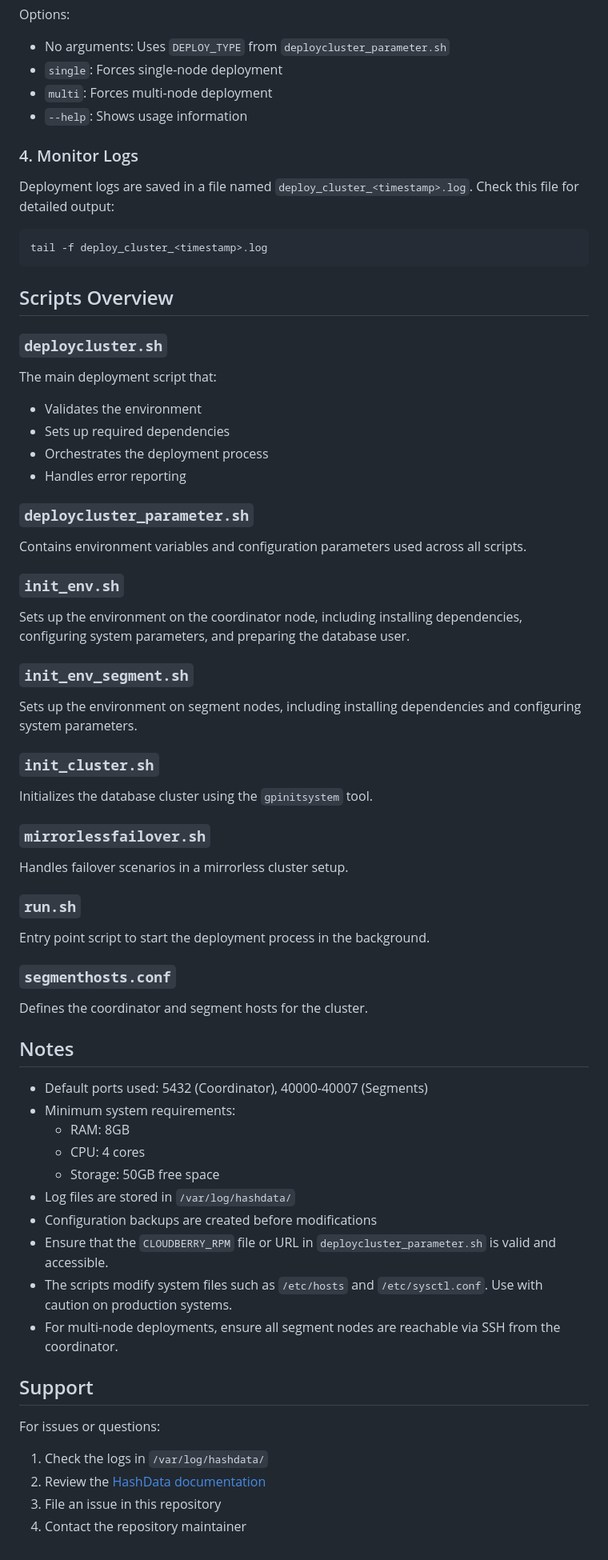
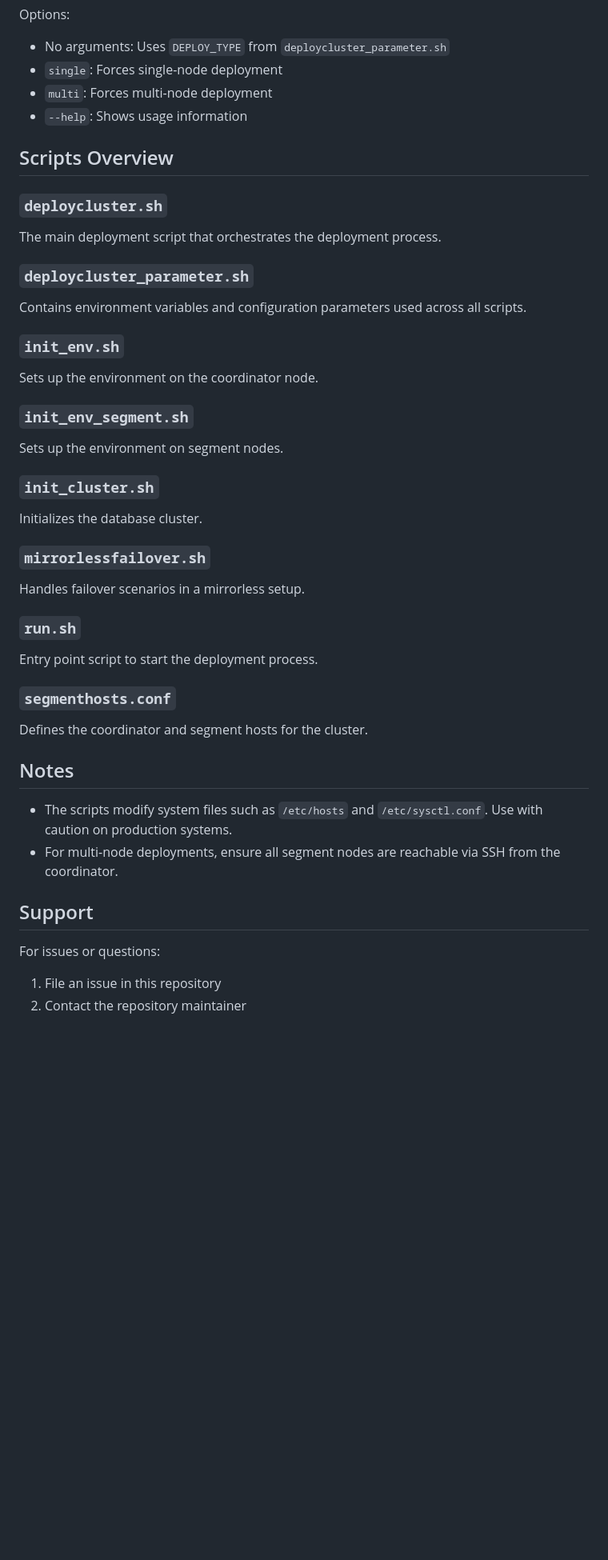
Before and after one commit to cloudberry-fe/cbdbtools, a Markdown page: README.md, the part around one of its changes. Shown at 80% size. Drawn GitHub-style; blank space fills up the shorter version.

````diff
--- a/README.md
+++ b/README.md
@@ -60,59 +59,39 @@ Options:
 - `multi`: Forces multi-node deployment
 - `--help`: Shows usage information
 
-### 4. Monitor Logs
-Deployment logs are saved in a file named `deploy_cluster_<timestamp>.log`. Check this file for detailed output:
-```bash
-tail -f deploy_cluster_<timestamp>.log
-```
-
 ## Scripts Overview
 
 ### `deploycluster.sh`
-The main deployment script that:
-- Validates the environment
-- Sets up required dependencies
-- Orchestrates the deployment process
-- Handles error reporting
+The main deployment script that orchestrates the deployment process.
 
 ### `deploycluster_parameter.sh`
 Contains environment variables and configuration parameters used across all scripts.
 
 ### `init_env.sh`
-Sets up the environment on the coordinator node, including installing dependencies, configuring system parameters, and preparing the database user.
+Sets up the environment on the coordinator node.
 
 ### `init_env_segment.sh`
-Sets up the environment on segment nodes, including installing dependencies and configuring system parameters.
+Sets up the environment on segment nodes.
 
 ### `init_cluster.sh`
-Initializes the database cluster using the `gpinitsystem` tool.
+Initializes the database cluster.
 
 ### `mirrorlessfailover.sh`
-Handles failover scenarios in a mirrorless cluster setup.
+Handles failover scenarios in a mirrorless setup.
 
 ### `run.sh`
-Entry point script to start the deployment process in the background.
+Entry point script to start the deployment process.
 
 ### `segmenthosts.conf`
 Defines the coordinator and segment hosts for the cluster.
 
 ## Notes
 
-- Default ports used: 5432 (Coordinator), 40000-40007 (Segments)
-- Minimum system requirements:
-  - RAM: 8GB
-  - CPU: 4 cores
-  - Storage: 50GB free space
-- Log files are stored in `/var/log/hashdata/`
-- Configuration backups are created before modifications
-- Ensure that the `CLOUDBERRY_RPM` file or URL in `deploycluster_parameter.sh` is valid and accessible.
 - The scripts modify system files such as `/etc/hosts` and `/etc/sysctl.conf`. Use with caution on production systems.
 - For multi-node deployments, ensure all segment nodes are reachable via SSH from the coordinator.
 
 ## Support
 
 For issues or questions:
-1. Check the logs in `/var/log/hashdata/`
-2. Review the [HashData documentation](https://docs.hashdata.xyz)
-3. File an issue in this repository
-4. Contact the repository maintainer
+1. File an issue in this repository
+2. Contact the repository maintainer
````
Also changed, not shown: other parts of README.md (+0 -1 lines).
